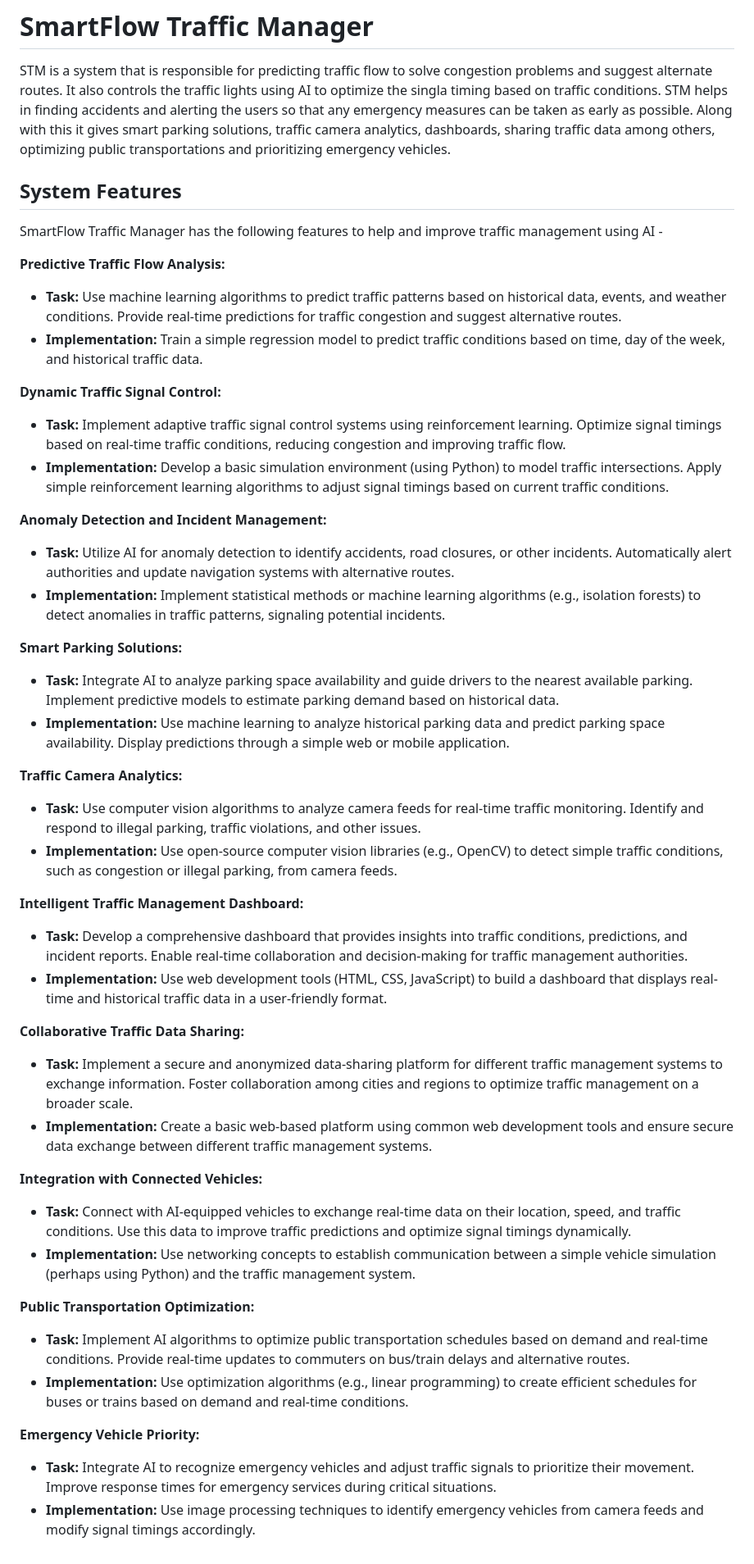
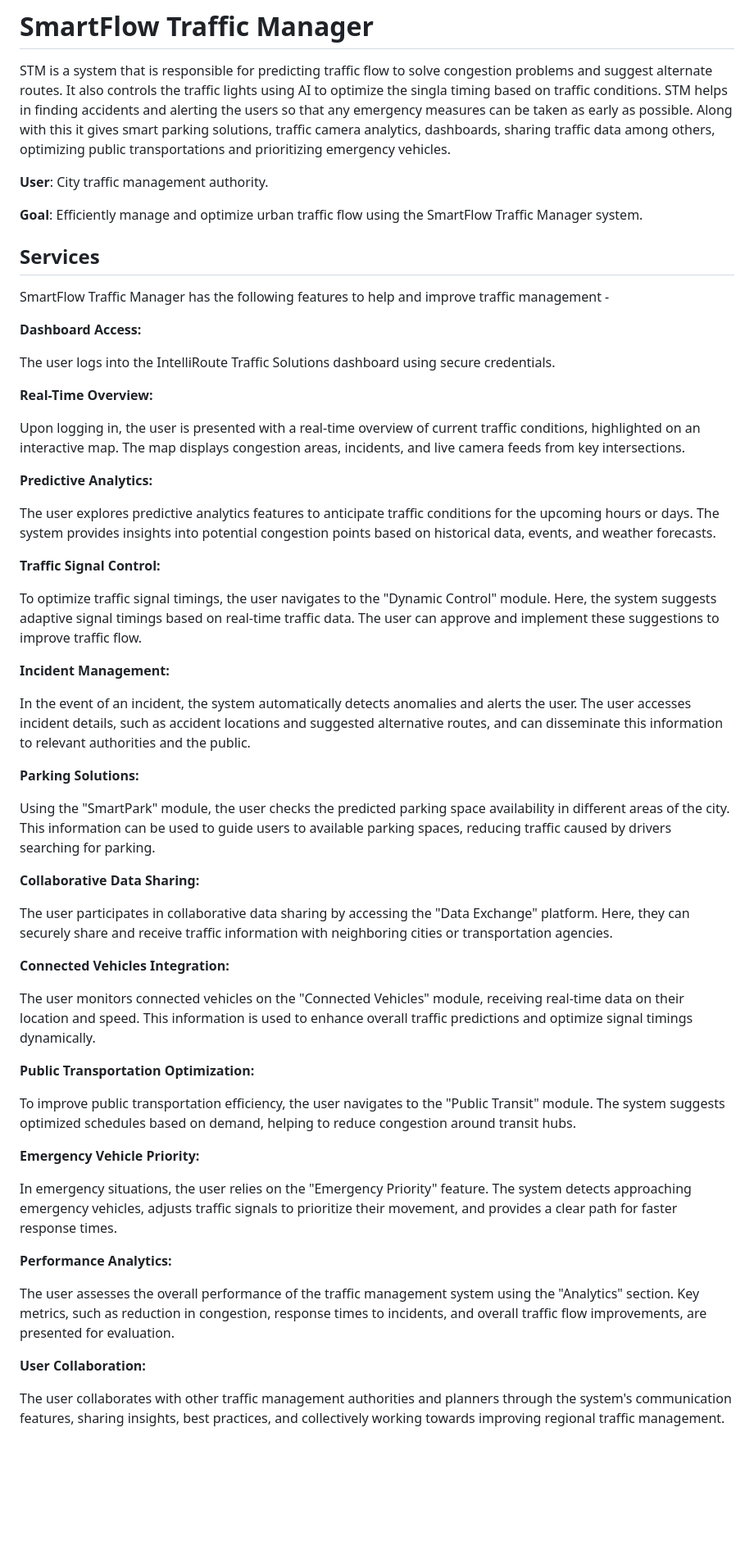
Before and after one commit to Arup3201/SmartFlow-Traffic-Manager, a Markdown page: README.md, the part around the change. Shown at 82% size. Rendered like a GitHub page; blank space fills up the shorter version.

```diff
--- a/README.md
+++ b/README.md
@@ -2,46 +2,60 @@
 
 STM is a system that is responsible for predicting traffic flow to solve congestion problems and suggest alternate routes. It also controls the traffic lights using AI to optimize the singla timing based on traffic conditions. STM helps in finding accidents and alerting the users so that any emergency measures can be taken as early as possible. Along with this it gives smart parking solutions, traffic camera analytics, dashboards, sharing traffic data among others, optimizing public transportations and prioritizing emergency vehicles.
 
-## System Features
+**User**: City traffic management authority.
 
-SmartFlow Traffic Manager has the following features to help and improve traffic management using AI -
+**Goal**: Efficiently manage and optimize urban traffic flow using the SmartFlow Traffic Manager system.
 
-**Predictive Traffic Flow Analysis:**
-- **Task:** Use machine learning algorithms to predict traffic patterns based on historical data, events, and weather conditions. Provide real-time predictions for traffic congestion and suggest alternative routes.
-- **Implementation:** Train a simple regression model to predict traffic conditions based on time, day of the week, and historical traffic data.
+## Services
 
-**Dynamic Traffic Signal Control:**
-- **Task:** Implement adaptive traffic signal control systems using reinforcement learning. Optimize signal timings based on real-time traffic conditions, reducing congestion and improving traffic flow.
-- **Implementation:** Develop a basic simulation environment (using Python) to model traffic intersections. Apply simple reinforcement learning algorithms to adjust signal timings based on current traffic conditions.
+SmartFlow Traffic Manager has the following features to help and improve traffic management -
 
-**Anomaly Detection and Incident Management:**
-- **Task:** Utilize AI for anomaly detection to identify accidents, road closures, or other incidents. Automatically alert authorities and update navigation systems with alternative routes.
-- **Implementation:** Implement statistical methods or machine learning algorithms (e.g., isolation forests) to detect anomalies in traffic patterns, signaling potential incidents.
+**Dashboard Access:**
 
-**Smart Parking Solutions:**
-- **Task:** Integrate AI to analyze parking space availability and guide drivers to the nearest available parking. Implement predictive models to estimate parking demand based on historical data.
-- **Implementation:** Use machine learning to analyze historical parking data and predict parking space availability. Display predictions through a simple web or mobile application.
+The user logs into the IntelliRoute Traffic Solutions dashboard using secure credentials.
 
-**Traffic Camera Analytics:**
-- **Task:** Use computer vision algorithms to analyze camera feeds for real-time traffic monitoring. Identify and respond to illegal parking, traffic violations, and other issues.
-- **Implementation:** Use open-source computer vision libraries (e.g., OpenCV) to detect simple traffic conditions, such as congestion or illegal parking, from camera feeds.
+**Real-Time Overview:**
 
-**Intelligent Traffic Management Dashboard:**
-- **Task:** Develop a comprehensive dashboard that provides insights into traffic conditions, predictions, and incident reports. Enable real-time collaboration and decision-making for traffic management authorities.
-- **Implementation:** Use web development tools (HTML, CSS, JavaScript) to build a dashboard that displays real-time and historical traffic data in a user-friendly format.
+Upon logging in, the user is presented with a real-time overview of current traffic conditions, highlighted on an interactive map. The map displays congestion areas, incidents, and live camera feeds from key intersections.
 
-**Collaborative Traffic Data Sharing:**
-- **Task:** Implement a secure and anonymized data-sharing platform for different traffic management systems to exchange information. Foster collaboration among cities and regions to optimize traffic management on a broader scale.
-- **Implementation:** Create a basic web-based platform using common web development tools and ensure secure data exchange between different traffic management systems.
+**Predictive Analytics:**
 
-**Integration with Connected Vehicles:**
-- **Task:** Connect with AI-equipped vehicles to exchange real-time data on their location, speed, and traffic conditions. Use this data to improve traffic predictions and optimize signal timings dynamically.
-- **Implementation:** Use networking concepts to establish communication between a simple vehicle simulation (perhaps using Python) and the traffic management system.
+The user explores predictive analytics features to anticipate traffic conditions for the upcoming hours or days. The system provides insights into potential congestion points based on historical data, events, and weather forecasts.
+
+**Traffic Signal Control:**
+
+To optimize traffic signal timings, the user navigates to the "Dynamic Control" module. Here, the system suggests adaptive signal timings based on real-time traffic data. The user can approve and implement these suggestions to improve traffic flow.
+
+**Incident Management:**
+
+In the event of an incident, the system automatically detects anomalies and alerts the user. The user accesses incident details, such as accident locations and suggested alternative routes, and can disseminate this information to relevant authorities and the public.
+
+**Parking Solutions:**
+
+Using the "SmartPark" module, the user checks the predicted parking space availability in different areas of the city. This information can be used to guide users to available parking spaces, reducing traffic caused by drivers searching for parking.
+
+**Collaborative Data Sharing:**
+
+The user participates in collaborative data sharing by accessing the "Data Exchange" platform. Here, they can securely share and receive traffic information with neighboring cities or transportation agencies.
+
+**Connected Vehicles Integration:**
+
+The user monitors connected vehicles on the "Connected Vehicles" module, receiving real-time data on their location and speed. This information is used to enhance overall traffic predictions and optimize signal timings dynamically.
 
 **Public Transportation Optimization:**
-- **Task:** Implement AI algorithms to optimize public transportation schedules based on demand and real-time conditions. Provide real-time updates to commuters on bus/train delays and alternative routes.
-- **Implementation:** Use optimization algorithms (e.g., linear programming) to create efficient schedules for buses or trains based on demand and real-time conditions.
+
+To improve public transportation efficiency, the user navigates to the "Public Transit" module. The system suggests optimized schedules based on demand, helping to reduce congestion around transit hubs.
 
 **Emergency Vehicle Priority:**
-- **Task:** Integrate AI to recognize emergency vehicles and adjust traffic signals to prioritize their movement. Improve response times for emergency services during critical situations.
-- **Implementation:** Use image processing techniques to identify emergency vehicles from camera feeds and modify signal timings accordingly.
+
+In emergency situations, the user relies on the "Emergency Priority" feature. The system detects approaching emergency vehicles, adjusts traffic signals to prioritize their movement, and provides a clear path for faster response times.
+
+**Performance Analytics:**
+
+The user assesses the overall performance of the traffic management system using the "Analytics" section. Key metrics, such as reduction in congestion, response times to incidents, and overall traffic flow improvements, are presented for evaluation.
+
+**User Collaboration:**
+
+The user collaborates with other traffic management authorities and planners through the system's communication features, sharing insights, best practices, and collectively working towards improving regional traffic management.
+
+#
```
